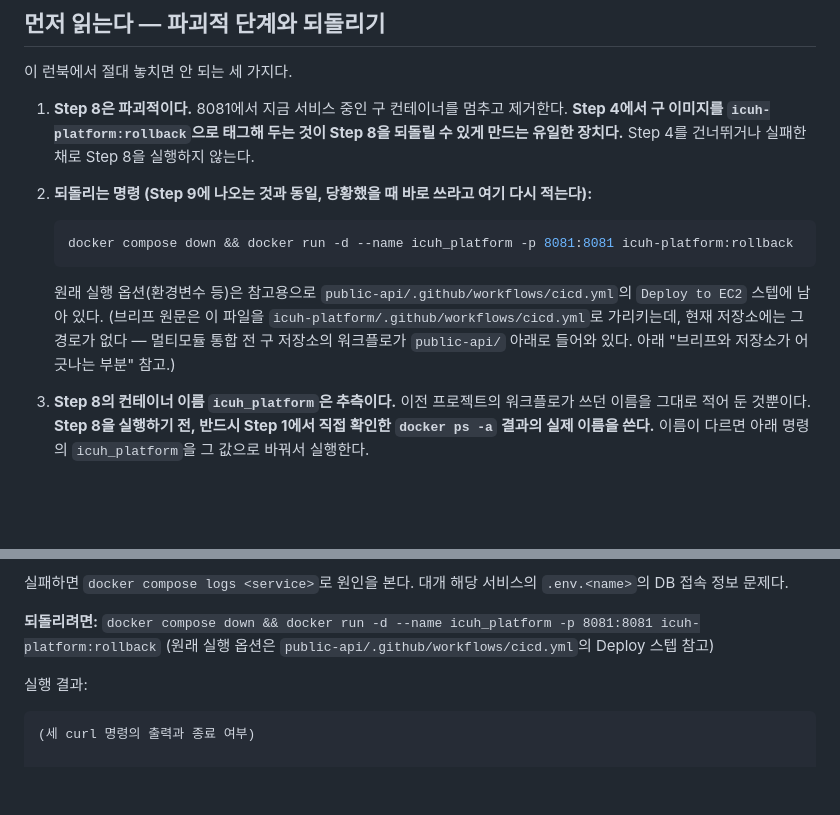
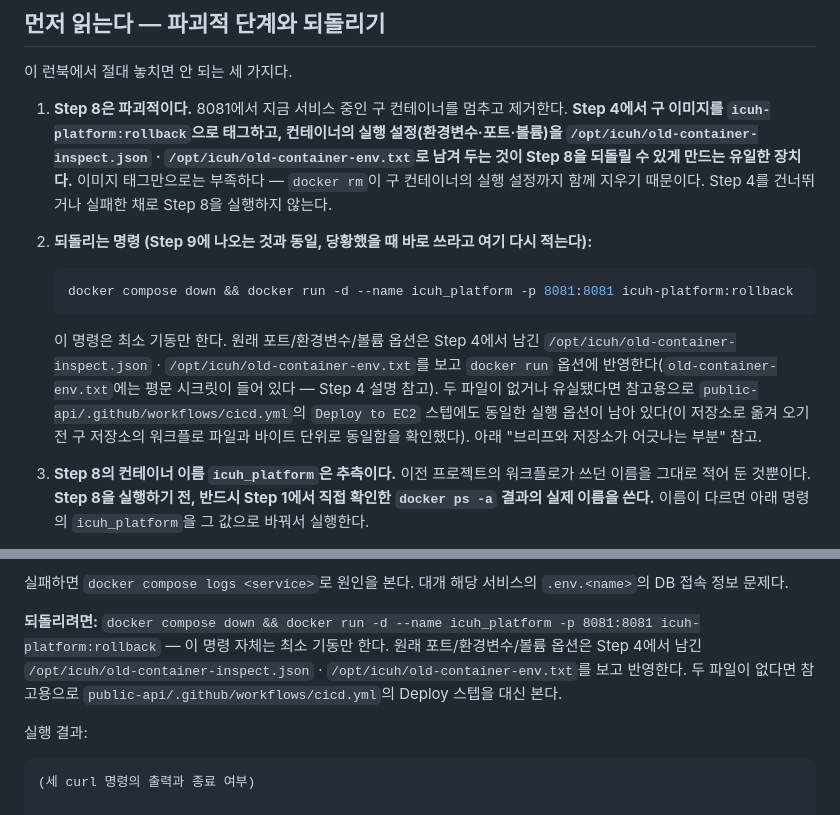
Before and after one commit to icuh-lab/icuh-drought-platform, a Markdown page: deploy/RUNBOOK.md, 2 parts joined by grey strips. Rendered like a GitHub page; blank space fills up the shorter version.

````diff
--- a/deploy/RUNBOOK.md
+++ b/deploy/RUNBOOK.md
@@ -20,18 +20,23 @@ EC2 한 대에 `public-api`(8081) · `admin-api`(8082) · `open-api`(8083) 세
 이 런북에서 절대 놓치면 안 되는 세 가지다.
 
 1. **Step 8은 파괴적이다.** 8081에서 지금 서비스 중인 구 컨테이너를 멈추고 제거한다. **Step 4에서
-   구 이미지를 `icuh-platform:rollback`으로 태그해 두는 것이 Step 8을 되돌릴 수 있게 만드는 유일한
-   장치다.** Step 4를 건너뛰거나 실패한 채로 Step 8을 실행하지 않는다.
+   구 이미지를 `icuh-platform:rollback`으로 태그하고, 컨테이너의 실행 설정(환경변수·포트·볼륨)을
+   `/opt/icuh/old-container-inspect.json` · `/opt/icuh/old-container-env.txt`로 남겨 두는 것이
+   Step 8을 되돌릴 수 있게 만드는 유일한 장치다.** 이미지 태그만으로는 부족하다 — `docker rm`이
+   구 컨테이너의 실행 설정까지 함께 지우기 때문이다. Step 4를 건너뛰거나 실패한 채로 Step 8을
+   실행하지 않는다.
 2. **되돌리는 명령 (Step 9에 나오는 것과 동일, 당황했을 때 바로 쓰라고 여기 다시 적는다):**
 
    ```bash
    docker compose down && docker run -d --name icuh_platform -p 8081:8081 icuh-platform:rollback
    ```
 
-   원래 실행 옵션(환경변수 등)은 참고용으로 `public-api/.github/workflows/cicd.yml`의 `Deploy to EC2`
-   스텝에 남아 있다. (브리프 원문은 이 파일을 `icuh-platform/.github/workflows/cicd.yml`로 가리키는데,
-   현재 저장소에는 그 경로가 없다 — 멀티모듈 통합 전 구 저장소의 워크플로가 `public-api/` 아래로
-   들어와 있다. 아래 "브리프와 저장소가 어긋나는 부분" 참고.)
+   이 명령은 최소 기동만 한다. 원래 포트/환경변수/볼륨 옵션은 Step 4에서 남긴
+   `/opt/icuh/old-container-inspect.json` · `/opt/icuh/old-container-env.txt`를 보고 `docker run`
+   옵션에 반영한다(`old-container-env.txt`에는 평문 시크릿이 들어 있다 — Step 4 설명 참고). 두 파일이
+   없거나 유실됐다면 참고용으로 `public-api/.github/workflows/cicd.yml`의 `Deploy to EC2` 스텝에도
+   동일한 실행 옵션이 남아 있다(이 저장소로 옮겨 오기 전 구 저장소의 워크플로 파일과 바이트 단위로
+   동일함을 확인했다). 아래 "브리프와 저장소가 어긋나는 부분" 참고.
 3. **Step 8의 컨테이너 이름 `icuh_platform`은 추측이다.** 이전 프로젝트의 워크플로가 쓰던 이름을
    그대로 적어 둔 것뿐이다. **Step 8을 실행하기 전, 반드시 Step 1에서 직접 확인한 `docker ps -a`
    결과의 실제 이름을 쓴다.** 이름이 다르면 아래 명령의 `icuh_platform`을 그 값으로 바꿔서 실행한다.
@@ -247,7 +289,9 @@ curl -fsS localhost:8083/health && echo " open OK"
 정보 문제다.
 
 **되돌리려면:** `docker compose down && docker run -d --name icuh_platform -p 8081:8081 icuh-platform:rollback`
-(원래 실행 옵션은 `public-api/.github/workflows/cicd.yml`의 Deploy 스텝 참고)
+— 이 명령 자체는 최소 기동만 한다. 원래 포트/환경변수/볼륨 옵션은 Step 4에서 남긴
+`/opt/icuh/old-container-inspect.json` · `/opt/icuh/old-container-env.txt`를 보고 반영한다. 두 파일이
+없다면 참고용으로 `public-api/.github/workflows/cicd.yml`의 Deploy 스텝을 대신 본다.
 
 실행 결과:
 
````
Also changed, not shown: other parts of deploy/RUNBOOK.md (+47 -3 lines), 1 other file.
